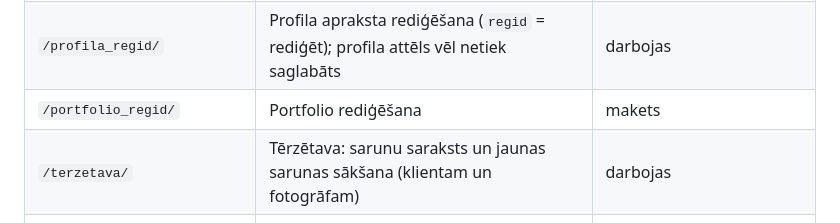
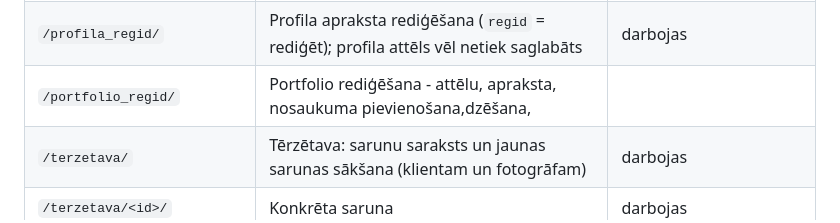
Before and after one commit to elaraisav/26_pit-projekts_rtu, a Markdown page: README.md, the part around the change. Rendered like a GitHub page.

Commit message:
Enhance portfolio_regid description in README
Updated the description for the portfolio editing endpoint to specify functionality for adding and deleting images, descriptions, and titles.

```diff
--- a/README.md
+++ b/README.md
@@ -53,7 +53,7 @@ Pēc tam atver <http://127.0.0.1:8000/> – redzēsi autorizācijas lapu. Pirmo
 | `/profils_fotogr/` | Fotogrāfa profils (paša skats; pagaidām pieejams tikai ar pagaidu pogu sākumlapā) | daļēji (vārds un apraksts ir reāli; bilde un portfolio – makets) |
 | `/profils_fotogr_klienta/` | Fotogrāfa profils (klienta skats) | makets |
 | `/profila_regid/` | Profila apraksta rediģēšana (`regid` = rediģēt); profila attēls vēl netiek saglabāts | darbojas |
-| `/portfolio_regid/` | Portfolio rediģēšana | makets |
+| `/portfolio_regid/` | Portfolio rediģēšana - attēlu, apraksta, nosaukuma pievienošana,dzēšana, |  |
 | `/terzetava/` | Tērzētava: sarunu saraksts un jaunas sarunas sākšana (klientam un fotogrāfam) | darbojas |
 | `/terzetava/<id>/` | Konkrēta saruna | darbojas |
 | `/terzetava/<id>/messages/` | Jaunākās sarunas ziņas JSON formātā (tās pieprasa `chat.js` pēc savienojuma atjaunošanas) | darbojas |
```
